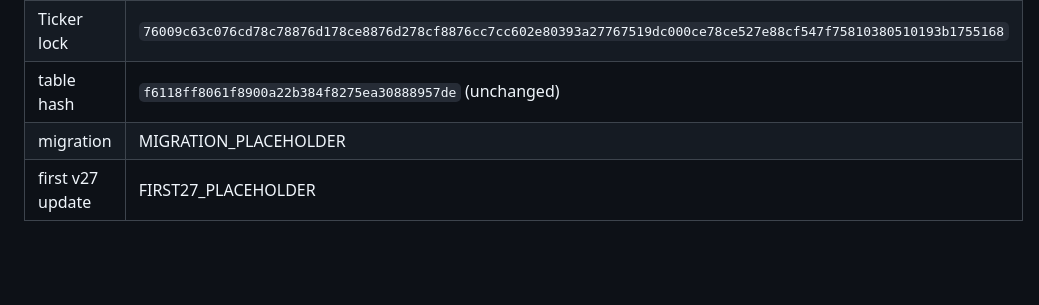
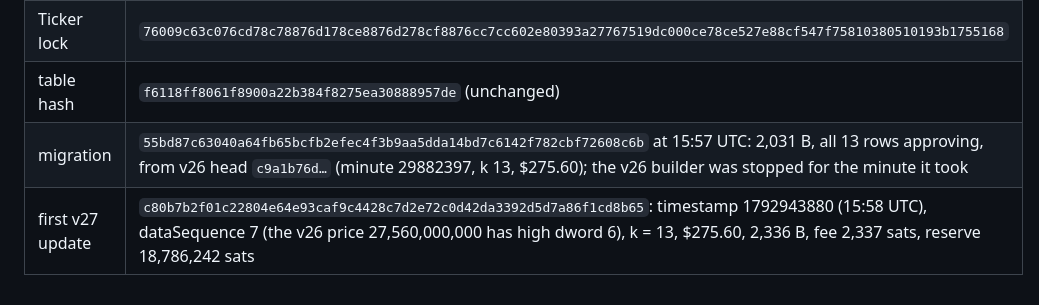
Before and after one commit to toorik2/ticker.cash, a Markdown page: docs/design/v27-plan.md, the part around the change. Rendered like a GitHub page; blank space fills up the shorter version.

Commit message:
docs: v27 deployment record, migration and first update
Co-Authored-By: Claude Fable 5.1 <noreply@anthropic.com>

```diff
--- a/docs/design/v27-plan.md
+++ b/docs/design/v27-plan.md
@@ -166,5 +166,5 @@ after a day. A recycled Ticker adds 43 B and returns at least 792 sats plus its
 | oracle lock | `aa20a9f9c3bcf15f1fe97aa1ccbe13ea77cbf77fb5cdd0f20dde98798b9aaac0e87487` |
 | Ticker lock | `76009c63c076cd78c78876d178ce8876d278cf8876cc7cc602e80393a27767519dc000ce78ce527e88cf547f75810380510193b1755168` |
 | table hash | `f6118ff8061f8900a22b384f8275ea30888957de` (unchanged) |
-| migration | MIGRATION_PLACEHOLDER |
-| first v27 update | FIRST27_PLACEHOLDER |
+| migration | `55bd87c63040a64fb65bcfb2efec4f3b9aa5dda14bd7c6142f782cbf72608c6b` at 15:57 UTC: 2,031 B, all 13 rows approving, from v26 head `c9a1b76d…` (minute 29882397, k 13, $275.60); the v26 builder was stopped for the minute it took |
+| first v27 update | `c80b7b2f01c22804e64e93caf9c4428c7d2e72c0d42da3392d5d7a86f1cd8b65`: timestamp 1792943880 (15:58 UTC), dataSequence 7 (the v26 price 27,560,000,000 has high dword 6), k = 13, $275.60, 2,336 B, fee 2,337 sats, reserve 18,786,242 sats |
```
